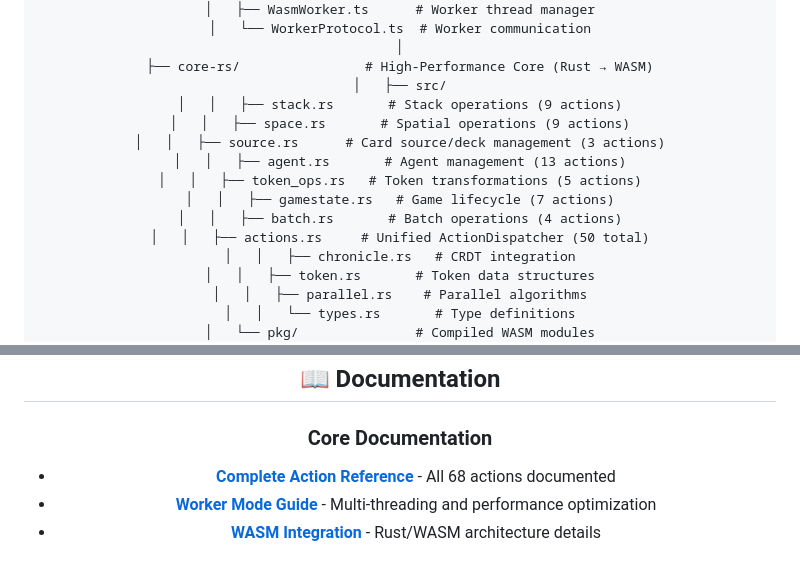
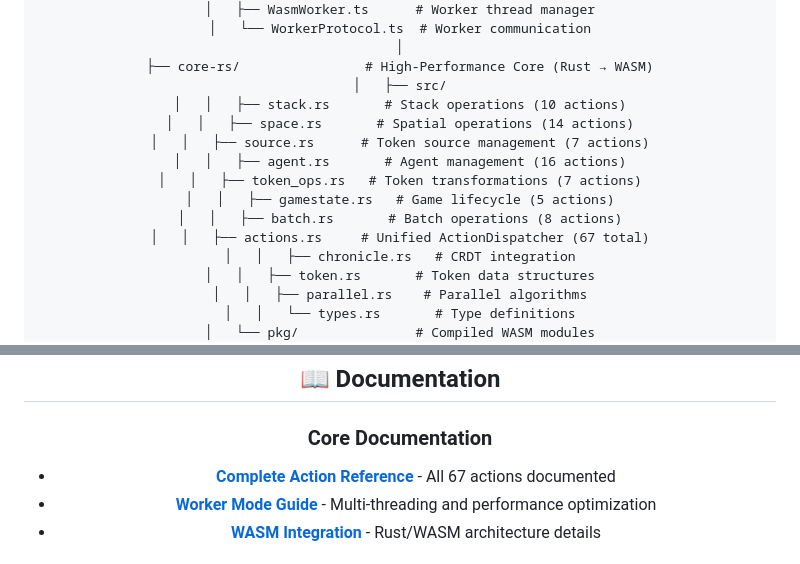
Before and after one commit to flammafex/hypertoken, a Markdown page: README.md, 2 parts joined by grey strips. GitHub-like rendering.

Commit message:
Update README.md for 67 Actions

```diff
--- a/README.md
+++ b/README.md
@@ -209,14 +209,14 @@ hypertoken/
 │
 ├── core-rs/                # High-Performance Core (Rust → WASM)
 │   ├── src/
-│   │   ├── stack.rs       # Stack operations (9 actions)
-│   │   ├── space.rs       # Spatial operations (9 actions)
-│   │   ├── source.rs      # Card source/deck management (3 actions)
-│   │   ├── agent.rs       # Agent management (13 actions)
-│   │   ├── token_ops.rs   # Token transformations (5 actions)
-│   │   ├── gamestate.rs   # Game lifecycle (7 actions)
-│   │   ├── batch.rs       # Batch operations (4 actions)
-│   │   ├── actions.rs     # Unified ActionDispatcher (50 total)
+│   │   ├── stack.rs       # Stack operations (10 actions)
+│   │   ├── space.rs       # Spatial operations (14 actions)
+│   │   ├── source.rs      # Token source management (7 actions)
+│   │   ├── agent.rs       # Agent management (16 actions)
+│   │   ├── token_ops.rs   # Token transformations (7 actions)
+│   │   ├── gamestate.rs   # Game lifecycle (5 actions)
+│   │   ├── batch.rs       # Batch operations (8 actions)
+│   │   ├── actions.rs     # Unified ActionDispatcher (67 total)
 │   │   ├── chronicle.rs   # CRDT integration
 │   │   ├── token.rs       # Token data structures
 │   │   ├── parallel.rs    # Parallel algorithms
@@ -281,7 +281,7 @@ This applies equally to cards in blackjack, shares in a market, or NPCs in a wor
 ## 📖 Documentation
 
 ### Core Documentation
-- **[Complete Action Reference](./engine/ACTIONS.md)** - All 68 actions documented
+- **[Complete Action Reference](./engine/ACTIONS.md)** - All 67 actions documented
 - **[Worker Mode Guide](./docs/WORKER_MODE.md)** - Multi-threading and performance optimization
 - **[WASM Integration](./core-rs/README.md)** - Rust/WASM architecture details
 
```
